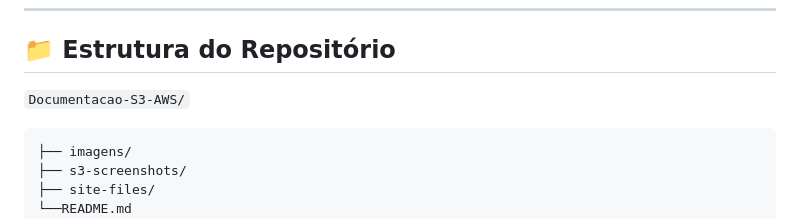
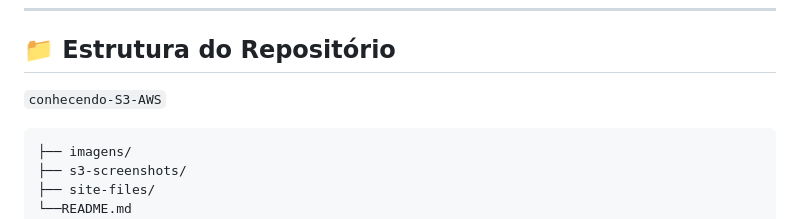
Before and after one commit to root-diego/explorando-S3-AWS, a Markdown page: README.md, the part around the change. GitHub-like rendering.

````diff
--- a/README.md
+++ b/README.md
@@ -22,7 +22,7 @@ Este repositório contém minha documentação prática do processo de criação
 
 ## 📁 Estrutura do Repositório
 
-`Documentacao-S3-AWS/`
+`conhecendo-S3-AWS`
 
 ```
 ├── imagens/
````
